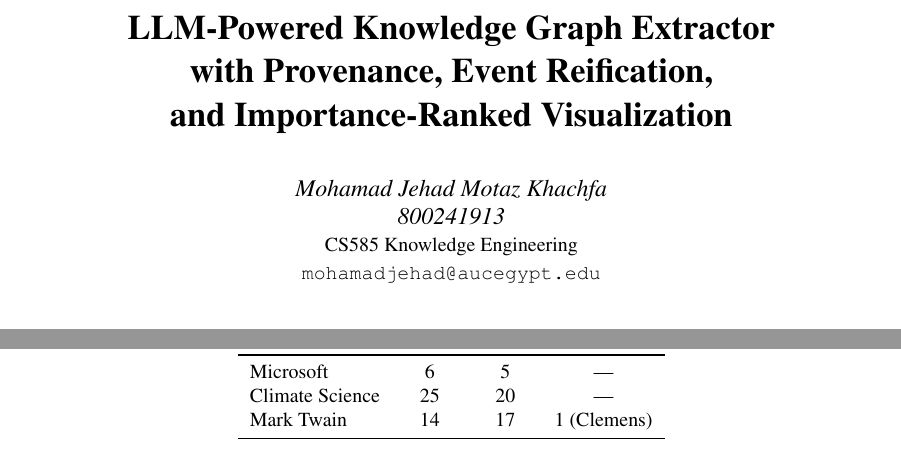
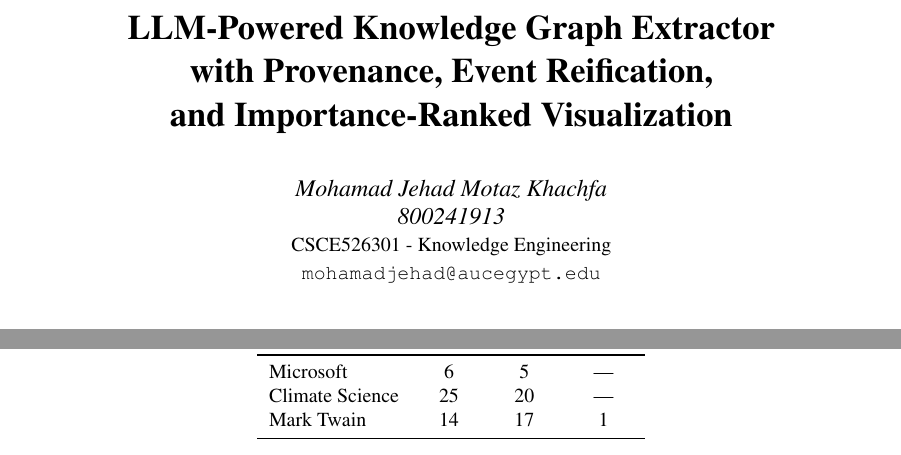
Before and after one commit to MohamadJehad/llm-knowledge-graph-extractor, a LaTeX paper (paper/main.tex): two parts of pages 1 and 7 of 9, joined at a grey line, cut so that both start at the same text. Compiled offline with pdfLaTeX.

Commit message:
Update course ID and Mark Twain table
In paper/main.tex, replace the course label 'CS585 Knowledge Engineering' with 'CSCE526301 - Knowledge Engineering' to reflect the correct course identifier, and remove the parenthetical '(Clemens)' from the Mark Twain table entry (leaving the value as '1').

```diff
--- a/paper/main.tex
+++ b/paper/main.tex
@@ -48,7 +48,7 @@
 \author{
     \textit{Mohamad Jehad Motaz Khachfa}\\
     \textit{800241913}\\
-    \small CS585 Knowledge Engineering\\
+    \small CSCE526301 - Knowledge Engineering\\
     \small \texttt{mohamadjehad@aucegypt.edu}
 }
 \date{}
@@ -278,7 +278,7 @@ We evaluated the system on three passages of different character: a simple organ
 \midrule
 Microsoft       & 6   & 5   & --- \\
 Climate Science & 25  & 20  & --- \\
-Mark Twain      & 14  & 17  & 1 (Clemens) \\
+Mark Twain      & 14  & 17  & 1 \\
 \bottomrule
 \end{tabular}
 \end{table}
```
